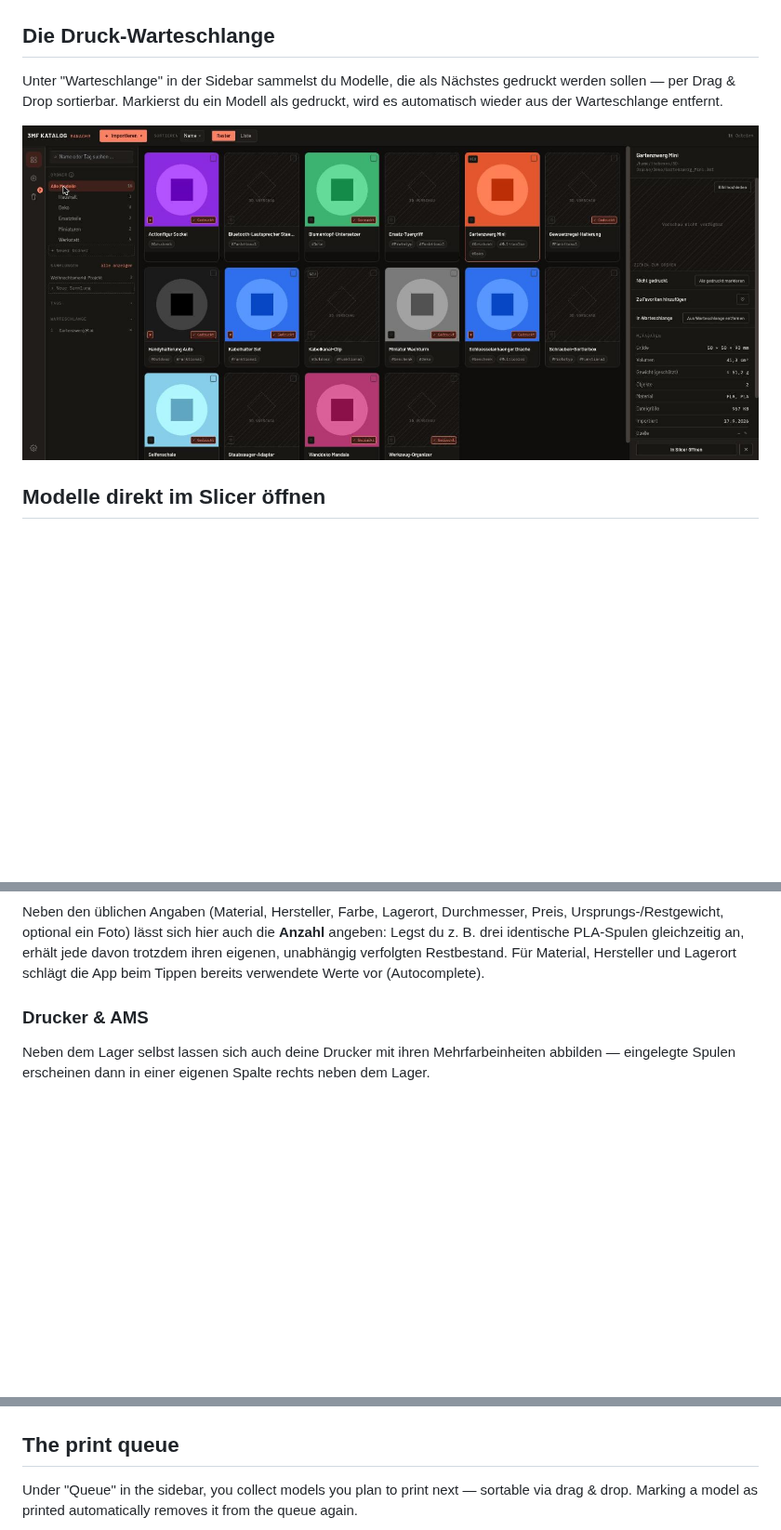
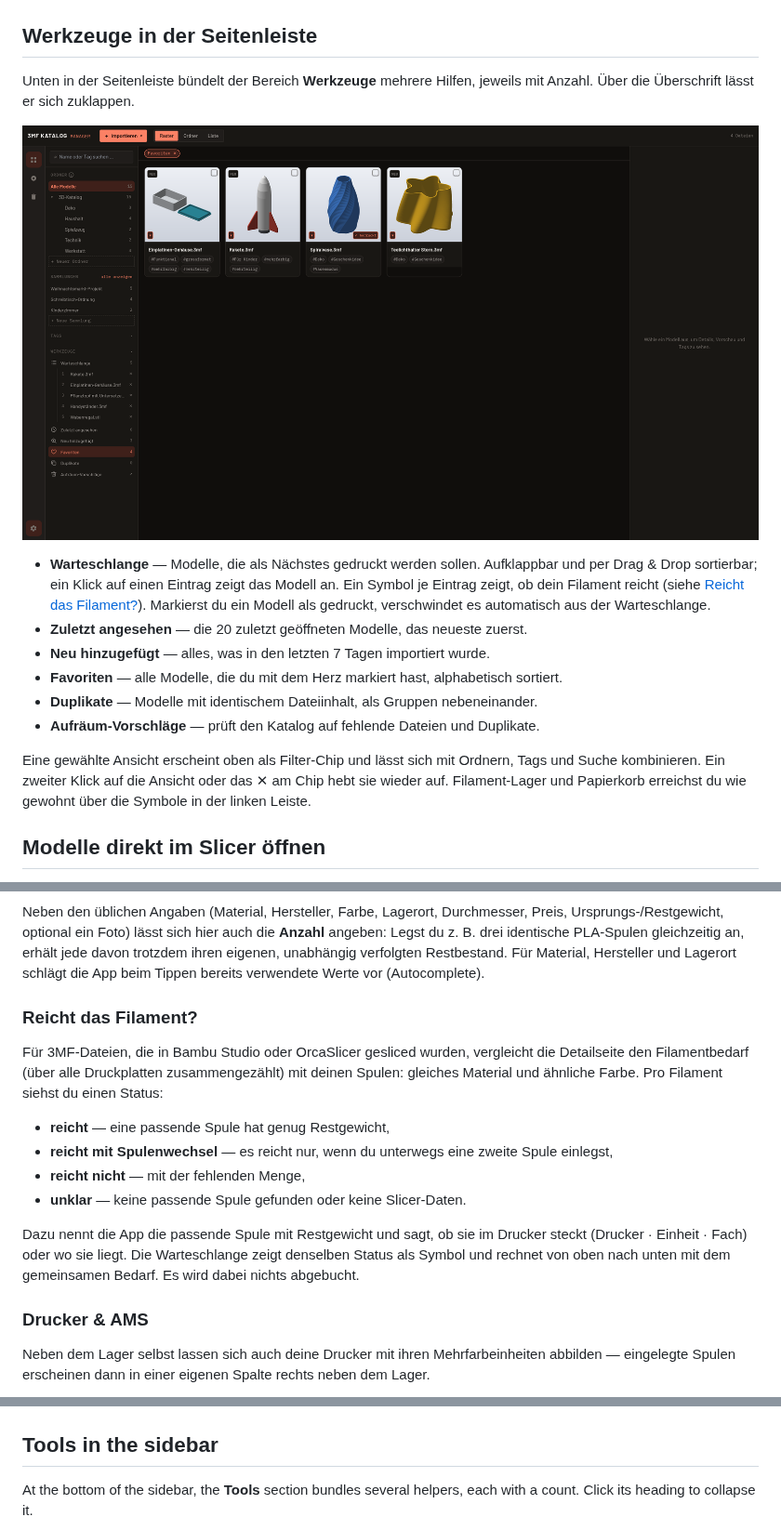
Before and after one commit to Bexxs75/3mf-katalog-manager, a Markdown page: docs/benutzerhandbuch/BENUTZERHANDBUCH.md, 3 parts joined by grey strips. Shown at 93% size. Drawn GitHub-style; pictures changed too: docs/benutzerhandbuch/bilder/12-warteschlange.png (deleted), docs/benutzerhandbuch/bilder/23-werkzeuge.png (added); blank space fills up the shorter version.

Commit message:
Handbuch: Werkzeuge, Favoriten, Reicht das Filament? und übersetzte Auto-Tags (DE+EN)
Co-Authored-By: Claude Opus 5.5 <noreply@anthropic.com>

```diff
--- a/docs/benutzerhandbuch/BENUTZERHANDBUCH.md
+++ b/docs/benutzerhandbuch/BENUTZERHANDBUCH.md
@@ -253,13 +256,26 @@ Modelle:
 
 ![Sammlung "Weihnachtsmarkt-Projekt"](bilder/07-sammlungen.png)
 
-## Die Druck-Warteschlange
+## Werkzeuge in der Seitenleiste
 
-Unter "Warteschlange" in der Sidebar sammelst du Modelle, die als Nächstes gedruckt werden
-sollen — per Drag & Drop sortierbar. Markierst du ein Modell als gedruckt, wird es automatisch
-wieder aus der Warteschlange entfernt.
+Unten in der Seitenleiste bündelt der Bereich **Werkzeuge** mehrere Hilfen, jeweils mit Anzahl.
+Über die Überschrift lässt er sich zuklappen.
 
-![Warteschlange mit einem wartenden Modell](bilder/12-warteschlange.png)
+![Werkzeuge mit aktiver Ansicht „Favoriten“](bilder/23-werkzeuge.png)
+
+- **Warteschlange** — Modelle, die als Nächstes gedruckt werden sollen. Aufklappbar und per
+  Drag & Drop sortierbar; ein Klick auf einen Eintrag zeigt das Modell an. Ein Symbol je Eintrag
+  zeigt, ob dein Filament reicht (siehe [Reicht das Filament?](#reicht-das-filament)). Markierst
+  du ein Modell als gedruckt, verschwindet es automatisch aus der Warteschlange.
+- **Zuletzt angesehen** — die 20 zuletzt geöffneten Modelle, das neueste zuerst.
+- **Neu hinzugefügt** — alles, was in den letzten 7 Tagen importiert wurde.
+- **Favoriten** — alle Modelle, die du mit dem Herz markiert hast, alphabetisch sortiert.
+- **Duplikate** — Modelle mit identischem Dateiinhalt, als Gruppen nebeneinander.
+- **Aufräum-Vorschläge** — prüft den Katalog auf fehlende Dateien und Duplikate.
+
+Eine gewählte Ansicht erscheint oben als Filter-Chip und lässt sich mit Ordnern, Tags und Suche
+kombinieren. Ein zweiter Klick auf die Ansicht oder das ✕ am Chip hebt sie wieder auf.
+Filament-Lager und Papierkorb erreichst du wie gewohnt über die Symbole in der linken Leiste.
 
 ## Modelle direkt im Slicer öffnen
 
@@ -299,6 +315,21 @@ Ursprungs-/Restgewicht, optional ein Foto) lässt sich hier auch die **Anzahl**
 z. B. drei identische PLA-Spulen gleichzeitig an, erhält jede davon trotzdem ihren eigenen,
 unabhängig verfolgten Restbestand. Für Material, Hersteller und Lagerort schlägt die App beim
 Tippen bereits verwendete Werte vor (Autocomplete).
+
+### Reicht das Filament?
+
+Für 3MF-Dateien, die in Bambu Studio oder OrcaSlicer gesliced wurden, vergleicht die Detailseite
+den Filamentbedarf (über alle Druckplatten zusammengezählt) mit deinen Spulen: gleiches Material
+und ähnliche Farbe. Pro Filament siehst du einen Status:
+
+- **reicht** — eine passende Spule hat genug Restgewicht,
+- **reicht mit Spulenwechsel** — es reicht nur, wenn du unterwegs eine zweite Spule einlegst,
+- **reicht nicht** — mit der fehlenden Menge,
+- **unklar** — keine passende Spule gefunden oder keine Slicer-Daten.
+
+Dazu nennt die App die passende Spule mit Restgewicht und sagt, ob sie im Drucker steckt
+(Drucker · Einheit · Fach) oder wo sie liegt. Die Warteschlange zeigt denselben Status als Symbol
+und rechnet von oben nach unten mit dem gemeinsamen Bedarf. Es wird dabei nichts abgebucht.
 
 ### Drucker & AMS
 
@@ -691,8 +725,8 @@ collection in the sidebar filters the catalog down to its models:
 
 ![Collection "Weihnachtsmarkt-Projekt"](bilder/07-sammlungen.png)
 
-## The print queue
+## Tools in the sidebar
 
-Under "Queue" in the sidebar, you collect models you plan to print next — sortable via drag &
-drop. Marking a model as printed automatically removes it from the queue again.
+At the bottom of the sidebar, the **Tools** section bundles several helpers, each with a count.
+Click its heading to collapse it.
 
```
Also changed, not shown: other parts of docs/benutzerhandbuch/BENUTZERHANDBUCH.md (+42 -7 lines), 1 other file.
